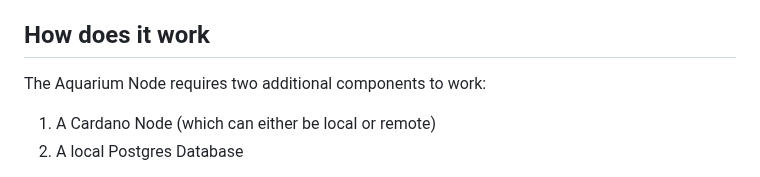
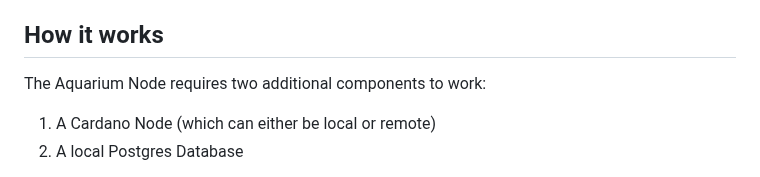
Before and after one commit to FluidTokens/ft-aquarium-node, a Markdown page: README.md, the part around the change. GitHub-like rendering.

Commit message:
chore: renamed section

```diff
--- a/README.md
+++ b/README.md
@@ -29,7 +29,7 @@ Steps to run the aquarium validator are simple:
 7. That's it! First time will take a bit to sync with the genesis of Aquarium tx but then will be super fast indexer
 8. Every month 50% of all the generated fees are split across the nodes that performed transactions
 
-## How does it work
+## How it works
 
 The Aquarium Node requires two additional components to work:
 
```
